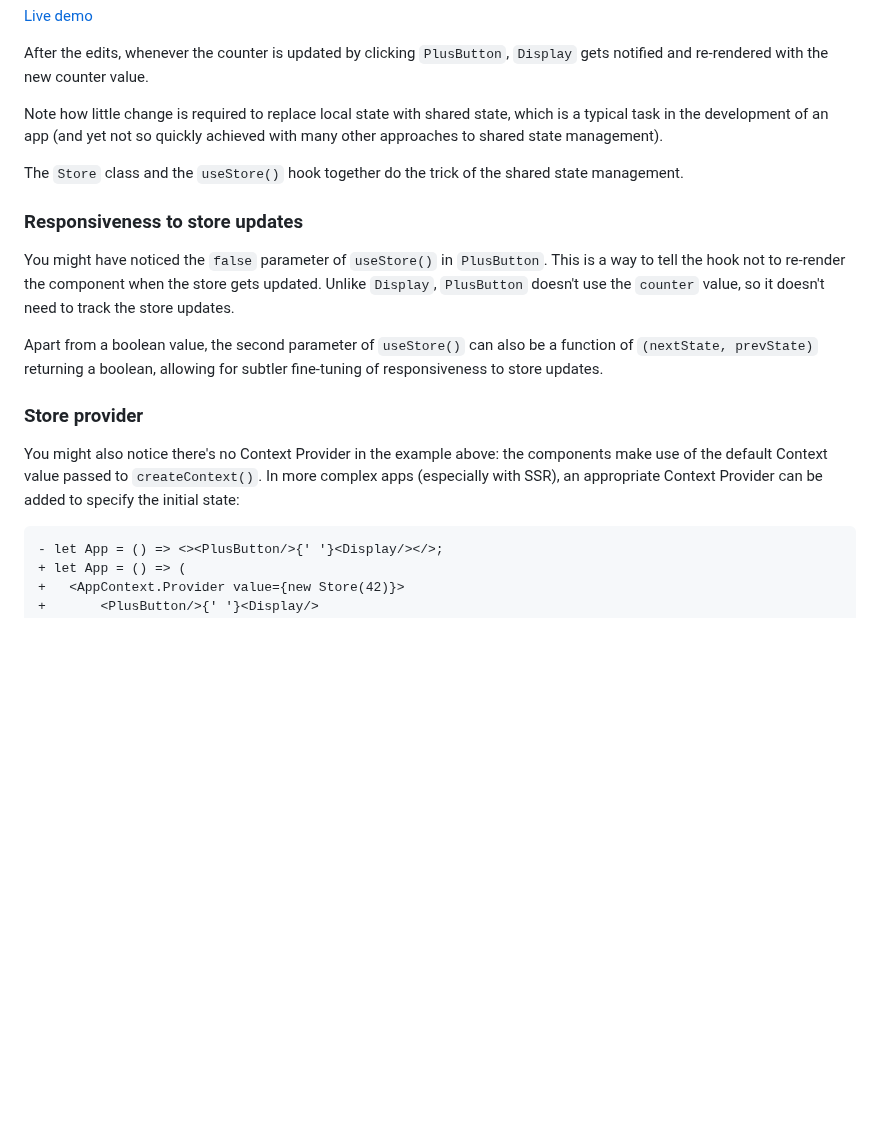
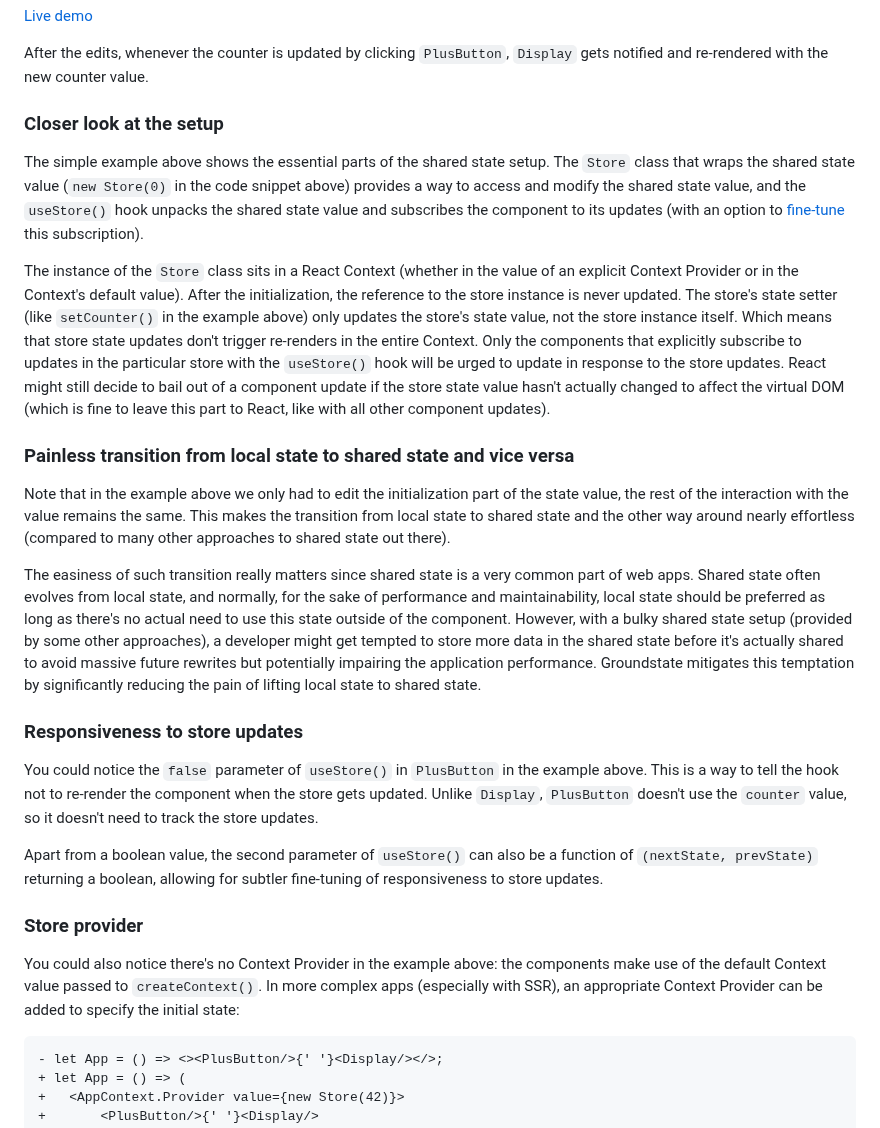
Before and after one commit to axtk/groundstate, a Markdown page: README.md, the part around the change. Drawn GitHub-style; blank space fills up the shorter version.

Commit message:
add details on shared state setup to readme

````diff
--- a/README.md
+++ b/README.md
@@ -43,19 +43,27 @@ let App = () => <><PlusButton/>{' '}<Display/></>;
 
 After the edits, whenever the counter is updated by clicking `PlusButton`, `Display` gets notified and re-rendered with the new counter value.
 
-Note how little change is required to replace local state with shared state, which is a typical task in the development of an app (and yet not so quickly achieved with many other approaches to shared state management).
+### Closer look at the setup
 
-The `Store` class and the `useStore()` hook together do the trick of the shared state management.
+The simple example above shows the essential parts of the shared state setup. The `Store` class that wraps the shared state value (`new Store(0)` in the code snippet above) provides a way to access and modify the shared state value, and the `useStore()` hook unpacks the shared state value and subscribes the component to its updates (with an option to [fine-tune](#responsiveness-to-store-updates) this subscription).
+
+The instance of the `Store` class sits in a React Context (whether in the value of an explicit Context Provider or in the Context's default value). After the initialization, the reference to the store instance is never updated. The store's state setter (like `setCounter()` in the example above) only updates the store's state value, not the store instance itself. Which means that store state updates don't trigger re-renders in the entire Context. Only the components that explicitly subscribe to updates in the particular store with the `useStore()` hook will be urged to update in response to the store updates. React might still decide to bail out of a component update if the store state value hasn't actually changed to affect the virtual DOM (which is fine to leave this part to React, like with all other component updates).
+
+### Painless transition from local state to shared state and vice versa
+
+Note that in the example above we only had to edit the initialization part of the state value, the rest of the interaction with the value remains the same. This makes the transition from local state to shared state and the other way around nearly effortless (compared to many other approaches to shared state out there).
+
+The easiness of such transition really matters since shared state is a very common part of web apps. Shared state often evolves from local state, and normally, for the sake of performance and maintainability, local state should be preferred as long as there's no actual need to use this state outside of the component. However, with a bulky shared state setup (provided by some other approaches), a developer might get tempted to store more data in the shared state before it's actually shared to avoid massive future rewrites but potentially impairing the application performance. Groundstate mitigates this temptation by significantly reducing the pain of lifting local state to shared state.
 
 ### Responsiveness to store updates
 
-You might have noticed the `false` parameter of `useStore()` in `PlusButton`. This is a way to tell the hook not to re-render the component when the store gets updated. Unlike `Display`, `PlusButton` doesn't use the `counter` value, so it doesn't need to track the store updates.
+You could notice the `false` parameter of `useStore()` in `PlusButton` in the example above. This is a way to tell the hook not to re-render the component when the store gets updated. Unlike `Display`, `PlusButton` doesn't use the `counter` value, so it doesn't need to track the store updates.
 
 Apart from a boolean value, the second parameter of `useStore()` can also be a function of `(nextState, prevState)` returning a boolean, allowing for subtler fine-tuning of responsiveness to store updates.
 
 ### Store provider
 
-You might also notice there's no Context Provider in the example above: the components make use of the default Context value passed to `createContext()`. In more complex apps (especially with SSR), an appropriate Context Provider can be added to specify the initial state:
+You could also notice there's no Context Provider in the example above: the components make use of the default Context value passed to `createContext()`. In more complex apps (especially with SSR), an appropriate Context Provider can be added to specify the initial state:
 
 ```diff
 - let App = () => <><PlusButton/>{' '}<Display/></>;
````
